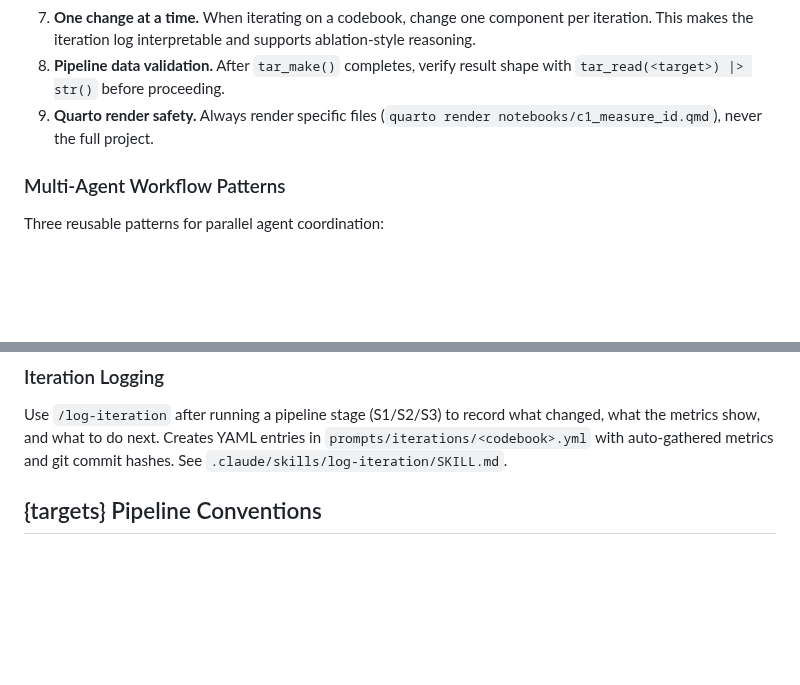
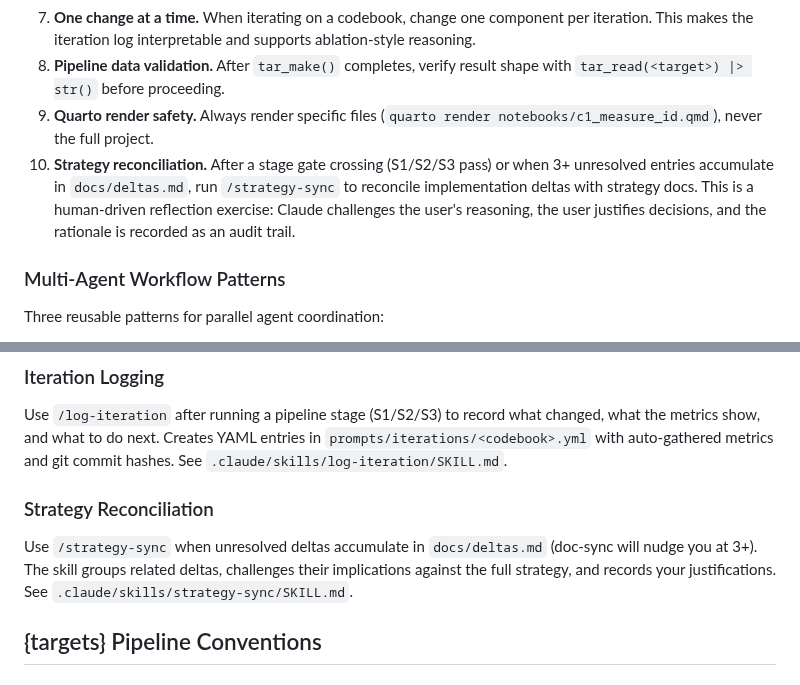
Before and after one commit to estebandegetau/Fiscal-shocks, a Markdown page: CLAUDE.md, 2 parts joined by grey strips. Rendered like a GitHub page; blank space fills up the shorter version.

Commit message:
Add /strategy-sync skill and strategy reconciliation workflow
Formalizes the practice of reconciling accumulated implementation
deltas with strategy docs through structured devil's advocate review.
Three coordinated changes: CLAUDE.md rule 10 defines triggers,
doc-sync nudges at 3+ unresolved deltas, and the new strategy-sync
skill structures the review loop.

Co-Authored-By: Claude Opus 4.6 <noreply@anthropic.com>

```diff
--- a/CLAUDE.md
+++ b/CLAUDE.md
@@ -197,6 +197,7 @@ These rules govern how Claude Code operates in this project. They prevent recurr
 7. **One change at a time.** When iterating on a codebook, change one component per iteration. This makes the iteration log interpretable and supports ablation-style reasoning.
 8. **Pipeline data validation.** After `tar_make()` completes, verify result shape with `tar_read(<target>) |> str()` before proceeding.
 9. **Quarto render safety.** Always render specific files (`quarto render notebooks/c1_measure_id.qmd`), never the full project.
+10. **Strategy reconciliation.** After a stage gate crossing (S1/S2/S3 pass) or when 3+ unresolved entries accumulate in `docs/deltas.md`, run `/strategy-sync` to reconcile implementation deltas with strategy docs. This is a human-driven reflection exercise: Claude challenges the user's reasoning, the user justifies decisions, and the rationale is recorded as an audit trail.
 
 ### Multi-Agent Workflow Patterns
 
@@ -231,6 +232,10 @@ See `.claude/skills/quarto-style/SKILL.md` for complete Quarto conventions (tabl
 ### Iteration Logging
 
 Use `/log-iteration` after running a pipeline stage (S1/S2/S3) to record what changed, what the metrics show, and what to do next. Creates YAML entries in `prompts/iterations/<codebook>.yml` with auto-gathered metrics and git commit hashes. See `.claude/skills/log-iteration/SKILL.md`.
+
+### Strategy Reconciliation
+
+Use `/strategy-sync` when unresolved deltas accumulate in `docs/deltas.md` (doc-sync will nudge you at 3+). The skill groups related deltas, challenges their implications against the full strategy, and records your justifications. See `.claude/skills/strategy-sync/SKILL.md`.
 
 ## {targets} Pipeline Conventions
 
```
Also changed, not shown: 2 other files.
